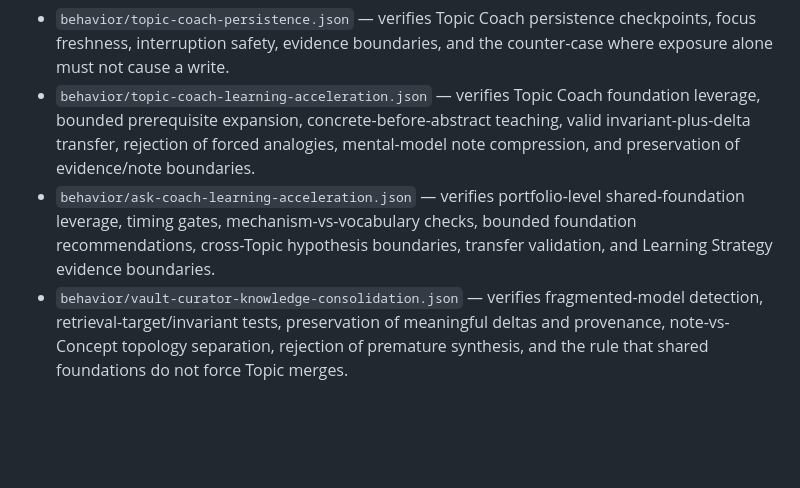
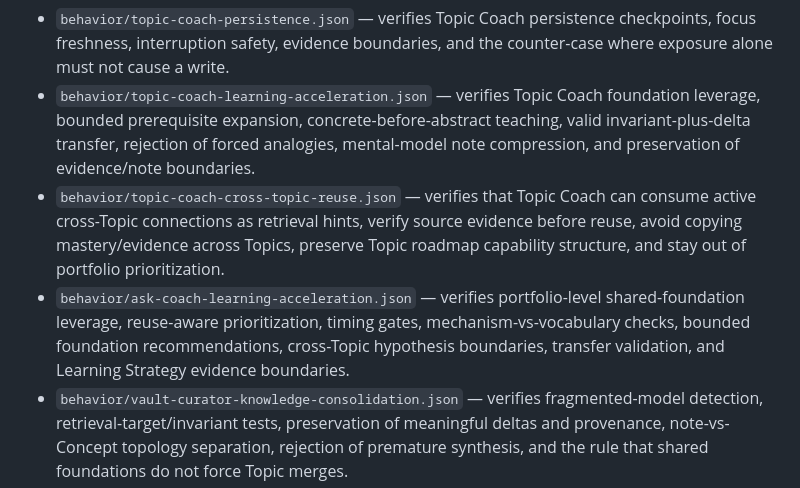
Before and after one commit to SShending/learning-coach, a Markdown page: evals/README.md, the part around the change. Drawn GitHub-style; blank space fills up the shorter version.

Commit message:
Document cross-topic reuse behavior evals

```diff
--- a/evals/README.md
+++ b/evals/README.md
@@ -26,7 +26,8 @@ Files:
 
 - `behavior/topic-coach-persistence.json` — verifies Topic Coach persistence checkpoints, focus freshness, interruption safety, evidence boundaries, and the counter-case where exposure alone must not cause a write.
 - `behavior/topic-coach-learning-acceleration.json` — verifies Topic Coach foundation leverage, bounded prerequisite expansion, concrete-before-abstract teaching, valid invariant-plus-delta transfer, rejection of forced analogies, mental-model note compression, and preservation of evidence/note boundaries.
-- `behavior/ask-coach-learning-acceleration.json` — verifies portfolio-level shared-foundation leverage, timing gates, mechanism-vs-vocabulary checks, bounded foundation recommendations, cross-Topic hypothesis boundaries, transfer validation, and Learning Strategy evidence boundaries.
+- `behavior/topic-coach-cross-topic-reuse.json` — verifies that Topic Coach can consume active cross-Topic connections as retrieval hints, verify source evidence before reuse, avoid copying mastery/evidence across Topics, preserve Topic roadmap capability structure, and stay out of portfolio prioritization.
+- `behavior/ask-coach-learning-acceleration.json` — verifies portfolio-level shared-foundation leverage, reuse-aware prioritization, timing gates, mechanism-vs-vocabulary checks, bounded foundation recommendations, cross-Topic hypothesis boundaries, transfer validation, and Learning Strategy evidence boundaries.
 - `behavior/vault-curator-knowledge-consolidation.json` — verifies fragmented-model detection, retrieval-target/invariant tests, preservation of meaningful deltas and provenance, note-vs-Concept topology separation, rejection of premature synthesis, and the rule that shared foundations do not force Topic merges.
 - `behavior/learning-view-learning-acceleration.json` — verifies read-only visibility of exposure versus capability, derived foundation/reuse signals, reusable mental-model notes, transfer evidence, possible fragmentation signals, and strict separation from prioritization or refactoring.
 - `behavior/knowledge-inbox.json` — verifies explicit low-commitment capture, no passive logging, triage without Topic creation, and promotion handoff boundaries.
```
